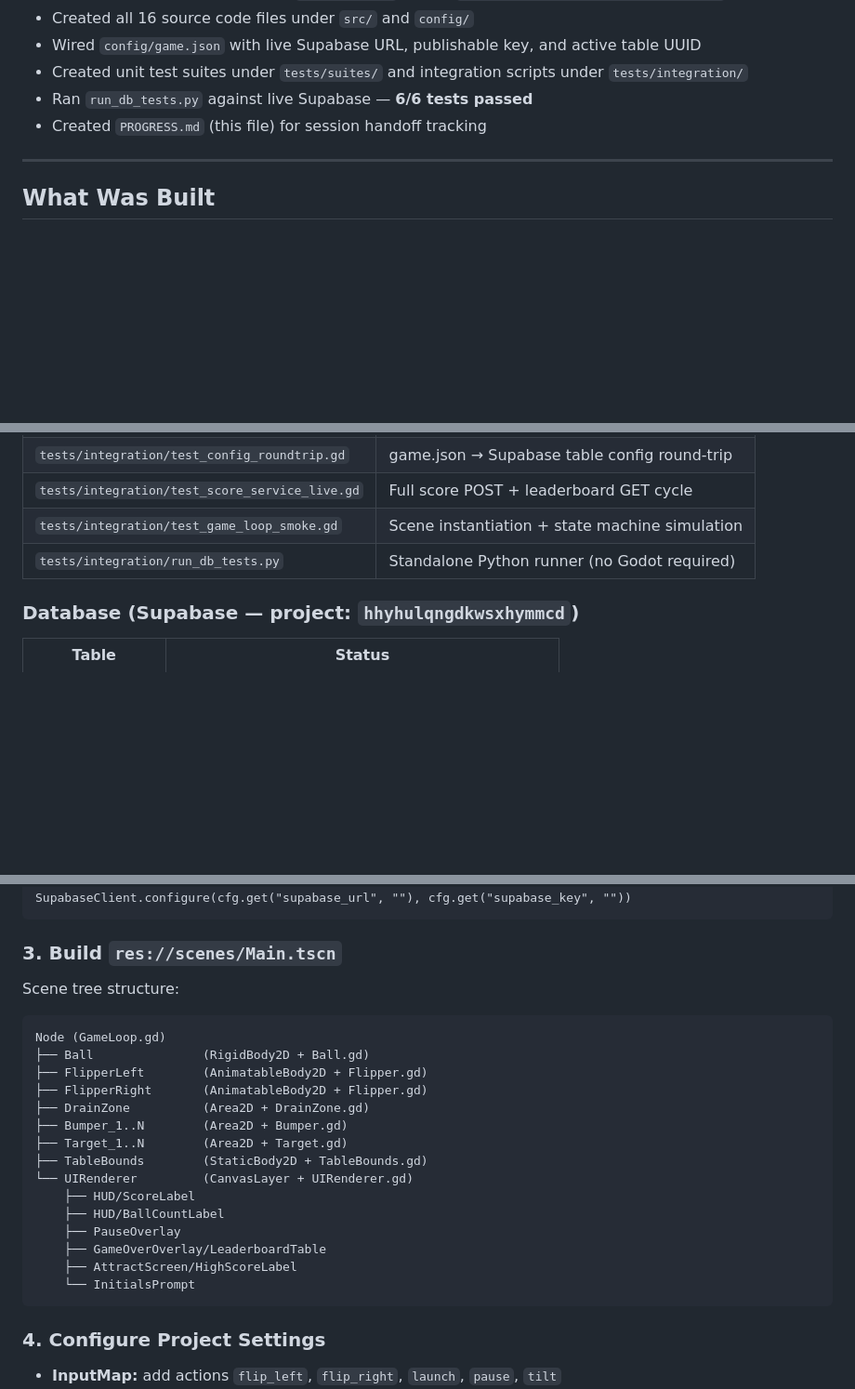
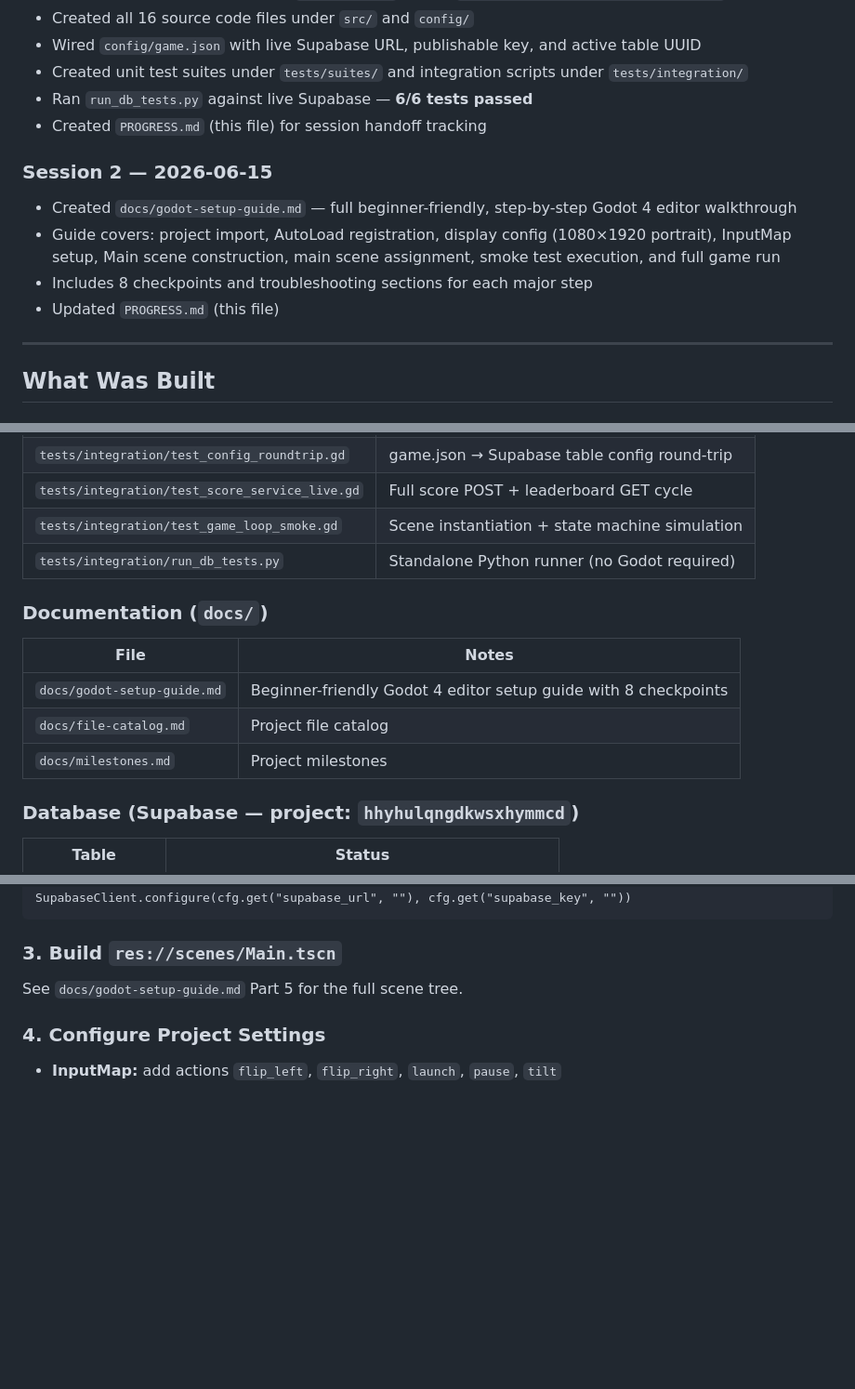
Before and after one commit to andredavisme/virtual-pinball-wall, a Markdown page: PROGRESS.md, 3 parts joined by grey strips. Shown at 93% size. Rendered like a GitHub page; blank space fills up the shorter version.

Commit message:
docs: add Godot setup guide + update PROGRESS.md (Session 2)

````diff
--- a/PROGRESS.md
+++ b/PROGRESS.md
@@ -48,6 +48,12 @@ This file is the canonical handoff document. At the start of any new session, re
 - Created unit test suites under `tests/suites/` and integration scripts under `tests/integration/`
 - Ran `run_db_tests.py` against live Supabase — **6/6 tests passed**
 - Created `PROGRESS.md` (this file) for session handoff tracking
+
+### Session 2 — 2026-06-15
+- Created `docs/godot-setup-guide.md` — full beginner-friendly, step-by-step Godot 4 editor walkthrough
+- Guide covers: project import, AutoLoad registration, display config (1080×1920 portrait), InputMap setup, Main scene construction, main scene assignment, smoke test execution, and full game run
+- Includes 8 checkpoints and troubleshooting sections for each major step
+- Updated `PROGRESS.md` (this file)
 
 ---
 
@@ -90,6 +96,13 @@ This file is the canonical handoff document. At the start of any new session, re
 | `tests/integration/test_game_loop_smoke.gd` | Scene instantiation + state machine simulation |
 | `tests/integration/run_db_tests.py` | Standalone Python runner (no Godot required) |
 
+### Documentation (`docs/`)
+| File | Notes |
+|---|---|
+| `docs/godot-setup-guide.md` | Beginner-friendly Godot 4 editor setup guide with 8 checkpoints |
+| `docs/file-catalog.md` | Project file catalog |
+| `docs/milestones.md` | Project milestones |
+
 ### Database (Supabase — project: `hhyhulqngdkwsxhymmcd`)
 | Table | Status |
 |---|---|
@@ -138,24 +151,7 @@ SupabaseClient.configure(cfg.get("supabase_url", ""), cfg.get("supabase_key", ""
 ```
 
 ### 3. Build `res://scenes/Main.tscn`
-Scene tree structure:
-```
-Node (GameLoop.gd)
-├── Ball               (RigidBody2D + Ball.gd)
-├── FlipperLeft        (AnimatableBody2D + Flipper.gd)
-├── FlipperRight       (AnimatableBody2D + Flipper.gd)
-├── DrainZone          (Area2D + DrainZone.gd)
-├── Bumper_1..N        (Area2D + Bumper.gd)
-├── Target_1..N        (Area2D + Target.gd)
-├── TableBounds        (StaticBody2D + TableBounds.gd)
-└── UIRenderer         (CanvasLayer + UIRenderer.gd)
-    ├── HUD/ScoreLabel
-    ├── HUD/BallCountLabel
-    ├── PauseOverlay
-    ├── GameOverOverlay/LeaderboardTable
-    ├── AttractScreen/HighScoreLabel
-    └── InitialsPrompt
-```
+See `docs/godot-setup-guide.md` Part 5 for the full scene tree.
 
 ### 4. Configure Project Settings
 - **InputMap:** add actions `flip_left`, `flip_right`, `launch`, `pause`, `tilt`
````
Also changed, not shown: other parts of PROGRESS.md (+3 -2 lines), docs/godot-setup-guide.md (added, +324 -0 lines).
